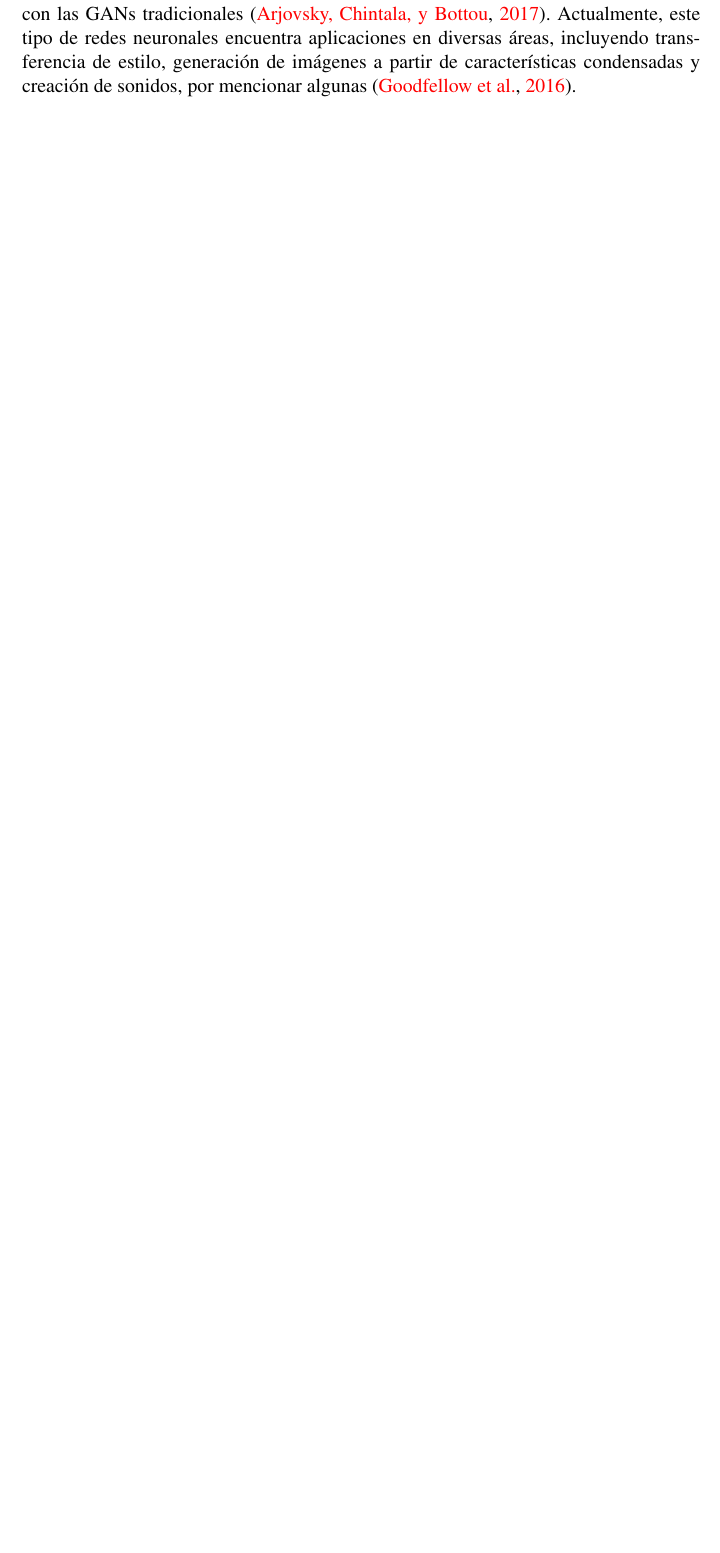
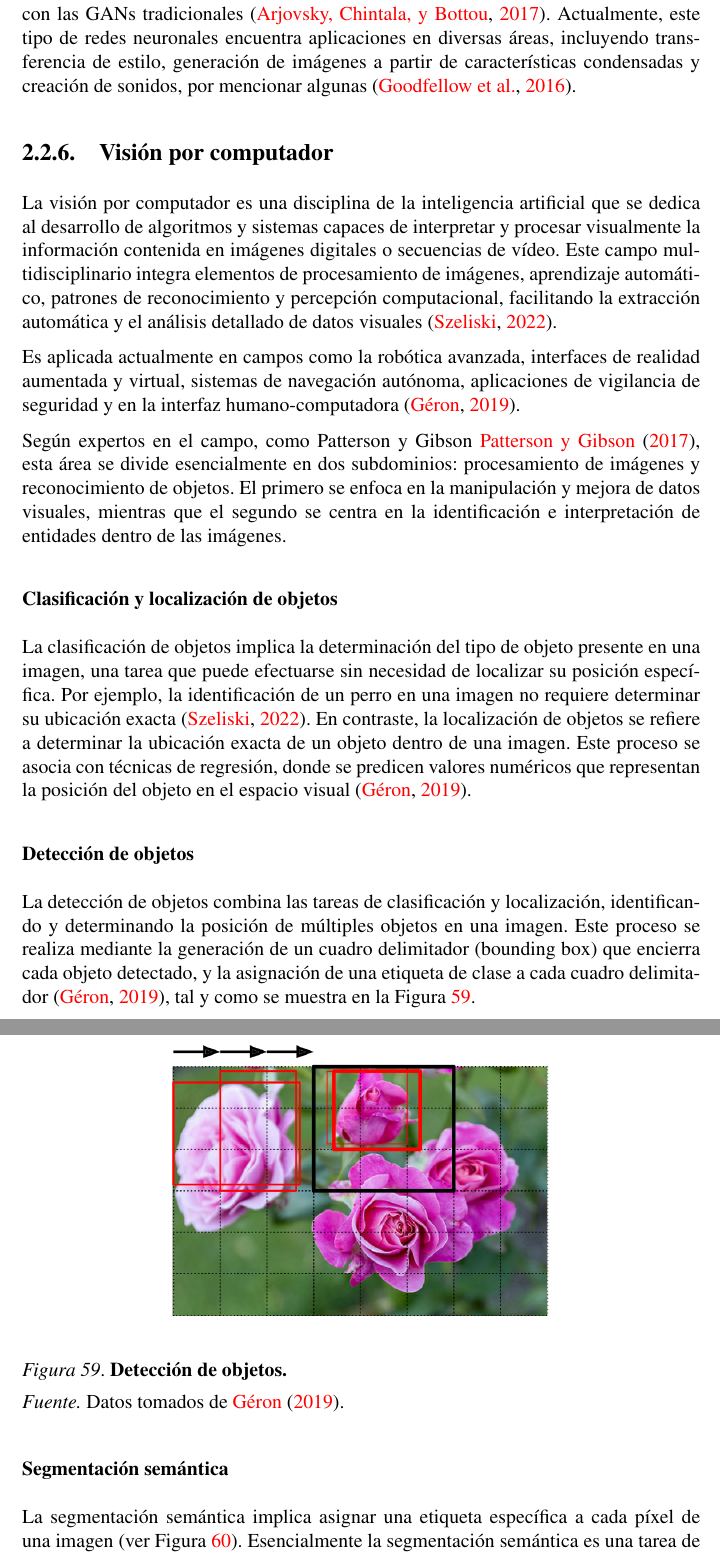
Before and after one commit to williamccondori/TesisUNMSM, a LaTeX document (main.tex, which reads MarcoTeorico/BasesTeoricas/VisionPorComputador.tex): part of page 112 of 146 before the commit and two parts of pages 112 and 113 of 153 after it, the two joined at a grey line, cut so that both start at the same text, the shorter picture padded with empty space. Compiled offline with pdfLaTeX.

Commit message:
Add computer vision

```diff
--- a/MarcoTeorico/BasesTeoricas/VisionPorComputador.tex
+++ b/MarcoTeorico/BasesTeoricas/VisionPorComputador.tex
@@ -1,11 +1,29 @@
 \subsection{Visión por computador}
 
-\subsubsection{Clasificación de objetos}
+La visión por computador es una disciplina de la inteligencia artificial que se dedica al desarrollo de algoritmos y sistemas capaces de interpretar y procesar visualmente la información contenida en imágenes digitales o secuencias de vídeo. Este campo multidisciplinario integra elementos de procesamiento de imágenes, aprendizaje automático, patrones de reconocimiento y percepción computacional, facilitando la extracción automática y el análisis detallado de datos visuales \cite{szeliski2022computer}.
 
+Es aplicada actualmente en campos como la robótica avanzada, interfaces de realidad aumentada y virtual, sistemas de navegación autónoma, aplicaciones de vigilancia de seguridad y en la interfaz humano-computadora \cite{geron2019hands}.
+
+Según expertos en el campo, como Patterson y Gibson \citeA{patterson2017deep}, esta área se divide esencialmente en dos subdominios: procesamiento de imágenes y reconocimiento de objetos. El primero se enfoca en la manipulación y mejora de datos visuales, mientras que el segundo se centra en la identificación e interpretación de entidades dentro de las imágenes.
+
+\subsubsection{Clasificación y localización de objetos}
+
+La clasificación de objetos implica la determinación del tipo de objeto presente en una imagen, una tarea que puede efectuarse sin necesidad de localizar su posición específica. Por ejemplo, la identificación de un perro en una imagen no requiere determinar su ubicación exacta \cite{szeliski2022computer}. En contraste, la localización de objetos se refiere a determinar la ubicación exacta de un objeto dentro de una imagen. Este proceso se asocia con técnicas de regresión, donde se predicen valores numéricos que representan la posición del objeto en el espacio visual \cite{geron2019hands}.
 
 \subsubsection{Detección de objetos}
 
+La detección de objetos combina las tareas de clasificación y localización, identificando y determinando la posición de múltiples objetos en una imagen. Este proceso se realiza mediante la generación de un cuadro delimitador (bounding box) que encierra cada objeto detectado, y la asignación de una etiqueta de clase a cada cuadro delimitador \cite{geron2019hands}, tal y como se muestra en la Figura~\ref{fig:object_detection}.
+
+\begin{figure}[H]
+    \begin{center}
+        \includegraphics[width=0.6\textwidth]{Images/object_detection.png}
+    \end{center}
+    \caption{Detección de objetos.}
+    \reference{Datos tomados de \citeA{geron2019hands}.}
+    \label{fig:object_detection}
+\end{figure}
+
 \subsubsection{Segmentación semántica}
 
-La segmentación semántica es un proceso de análisis de imágenes en el que se busca dividir una imagen en diferentes regiones o segmentos, cada uno de los cuales se asocia con un objeto o clase específica. Esta técnica se utiliza para identificar y clasificar objetos en una imagen, y se basa en el análisis de la estructura, el color y la textura de los objetos presentes en la imagen.
+La segmentación semántica implica asignar una etiqueta específica a cada píxel de una imagen (ver Figura~\ref{fig:semantic_segmentation}). Esencialmente la segmentación semántica es una tarea de clasificación de píxeles, donde cada píxel de la imagen es clasificado en una categoría correspondiente \cite{patterson2017deep}
 
```
Also changed, not shown: MarcoTeorico/BasesTeoricas.tex (+1 -0 lines), references.bib (+7 -0 lines), Images/object_detection.png (added), Images/semantic_segmentation.png (added), MarcoTeorico/BasesTeoricas/VisionPorComputador.tex (11 more changed lines).
